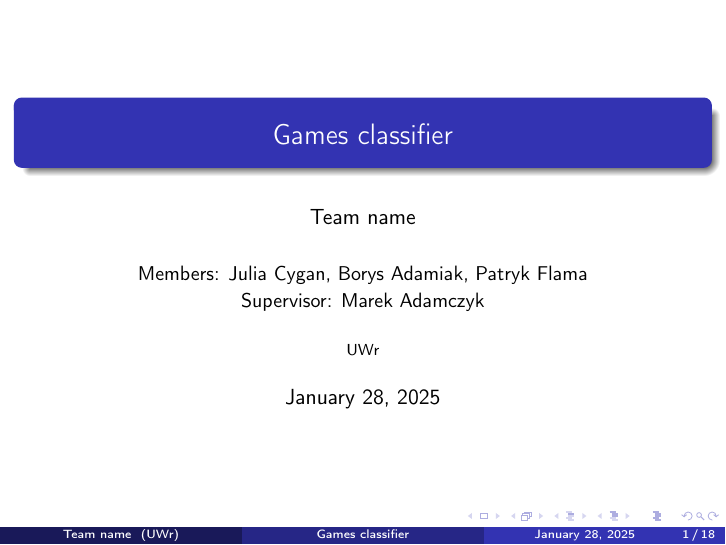
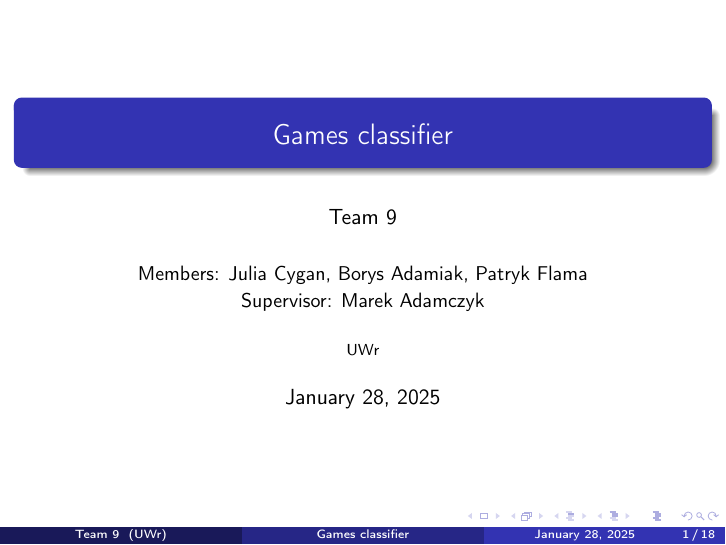
Before and after one commit to PatrykFlama/GameClassifier, LaTeX slides (presentations/results/main.tex): page 1 of 41. Compiled offline with pdfLaTeX.

Commit message:
team name updated

```diff
--- a/presentations/results/main.tex
+++ b/presentations/results/main.tex
@@ -14,7 +14,7 @@
 
 \title{Games classifier}
 
-\author[Team name]{Team name\\[5mm]
+\author[Team 9]{Team 9\\[5mm]
 {\small Members: Julia Cygan, Borys Adamiak, Patryk Flama}
 \hspace{18mm}
 {\small Supervisor: Marek Adamczyk}}
```
Also changed, not shown: presentations/results/main.pdf.
